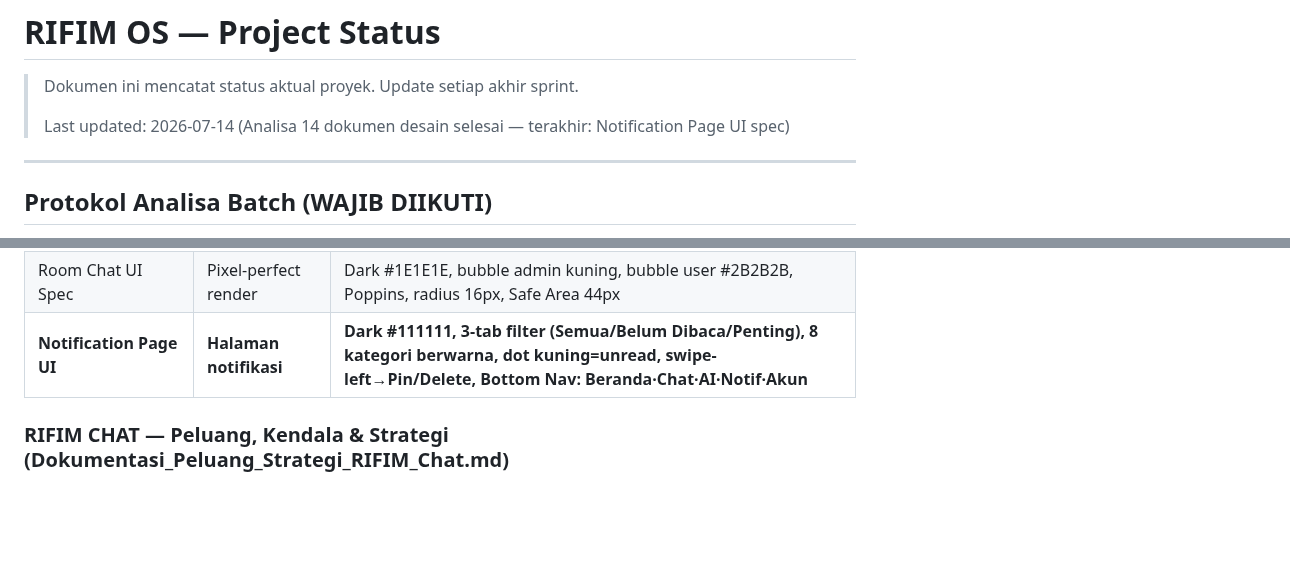
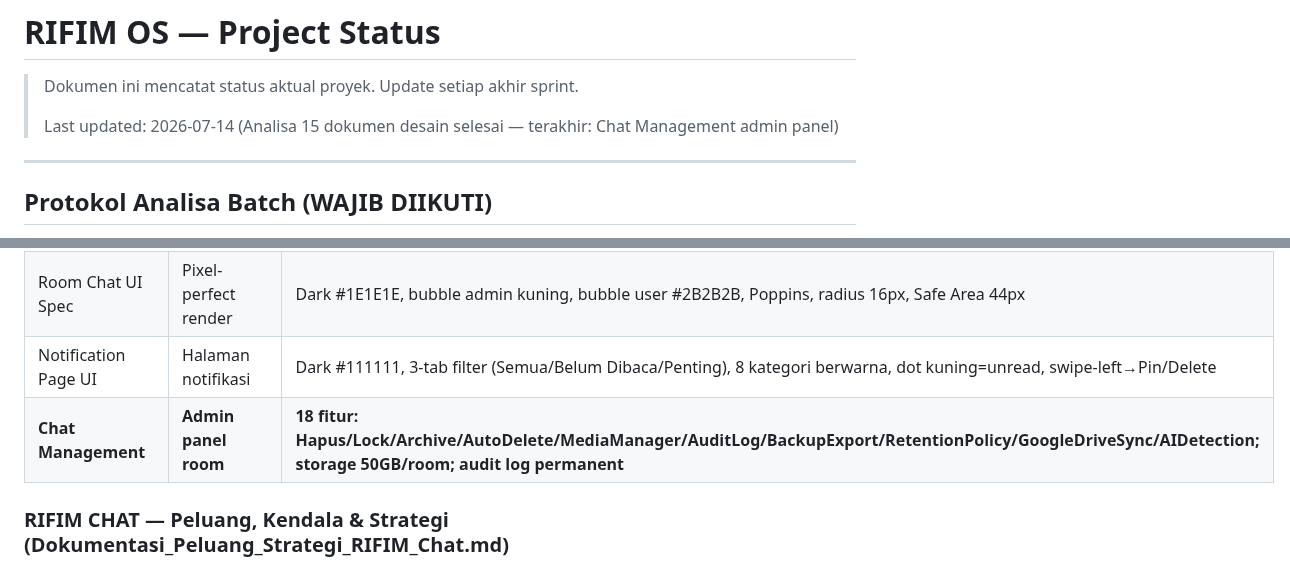
Before and after one commit to menala-Tech/rifim-os, a Markdown page: docs/STATUS.md, 2 parts joined by grey strips. GitHub-like rendering; blank space fills up the shorter version.

```diff
--- a/docs/STATUS.md
+++ b/docs/STATUS.md
@@ -2,7 +2,7 @@
 
 > Dokumen ini mencatat status aktual proyek. Update setiap akhir sprint.
 >
-> Last updated: 2026-07-14 (Analisa 14 dokumen desain selesai — terakhir: Notification Page UI spec)
+> Last updated: 2026-07-14 (Analisa 15 dokumen desain selesai — terakhir: Chat Management admin panel)
 
 ---
 
@@ -77,7 +77,8 @@ Tunggu batch berikutnya — JANGAN mulai coding sebelum semua batch selesai
 | Settings | Config spec | Mode Kerja 6 status, Dashboard Preferensi, ⚠️ ID format discrepancy RFM- vs RIF |
 | Chat Room Features | 10 fitur detail | Voice record, @mention, Admin kick, AI Guard, Suspicious Link, Voice/Video Call |
 | Room Chat UI Spec | Pixel-perfect render | Dark #1E1E1E, bubble admin kuning, bubble user #2B2B2B, Poppins, radius 16px, Safe Area 44px |
-| **Notification Page UI** | **Halaman notifikasi** | **Dark #111111, 3-tab filter (Semua/Belum Dibaca/Penting), 8 kategori berwarna, dot kuning=unread, swipe-left→Pin/Delete, Bottom Nav: Beranda·Chat·AI·Notif·Akun** |
+| Notification Page UI | Halaman notifikasi | Dark #111111, 3-tab filter (Semua/Belum Dibaca/Penting), 8 kategori berwarna, dot kuning=unread, swipe-left→Pin/Delete |
+| **Chat Management** | **Admin panel room** | **18 fitur: Hapus/Lock/Archive/AutoDelete/MediaManager/AuditLog/BackupExport/RetentionPolicy/GoogleDriveSync/AIDetection; storage 50GB/room; audit log permanent** |
 
 ### RIFIM CHAT — Peluang, Kendala & Strategi (Dokumentasi_Peluang_Strategi_RIFIM_Chat.md)
 
```
Also changed, not shown: other parts of docs/STATUS.md (+48 -0 lines).
